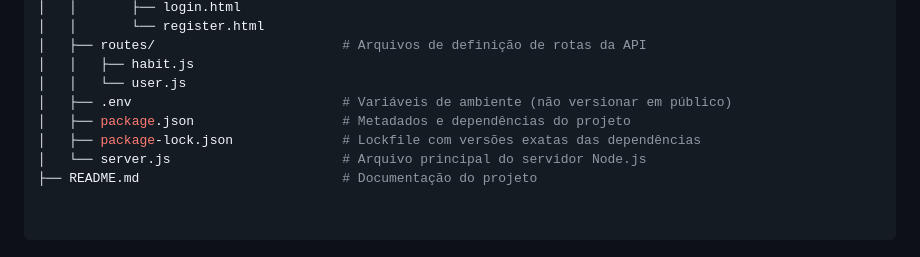
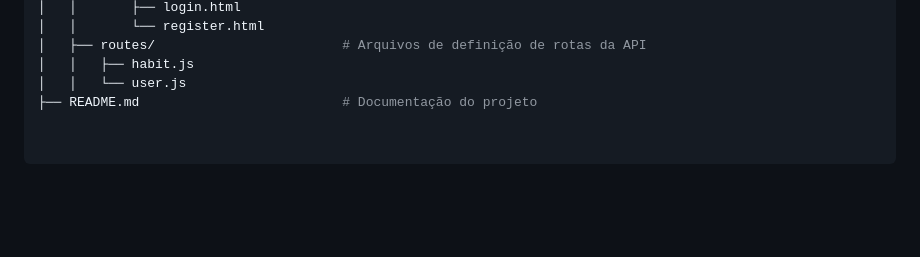
Before and after one commit to bvianas/Projeto-SENAC, a Markdown page: README.md, the part around the change printed below. GitHub-like rendering; blank space fills up the shorter version.

```diff
--- a/README.md
+++ b/README.md
@@ -48,10 +48,6 @@ monitor-habitos/
 │   ├── routes/                        # Arquivos de definição de rotas da API
 │   │   ├── habit.js
 │   │   └── user.js
-│   ├── .env                           # Variáveis de ambiente (não versionar em público)
-│   ├── package.json                   # Metadados e dependências do projeto
-│   ├── package-lock.json              # Lockfile com versões exatas das dependências
-│   └── server.js                      # Arquivo principal do servidor Node.js
 ├── README.md                          # Documentação do projeto
 
 
```
Also changed, not shown: other parts of README.md (+1 -1 lines).
